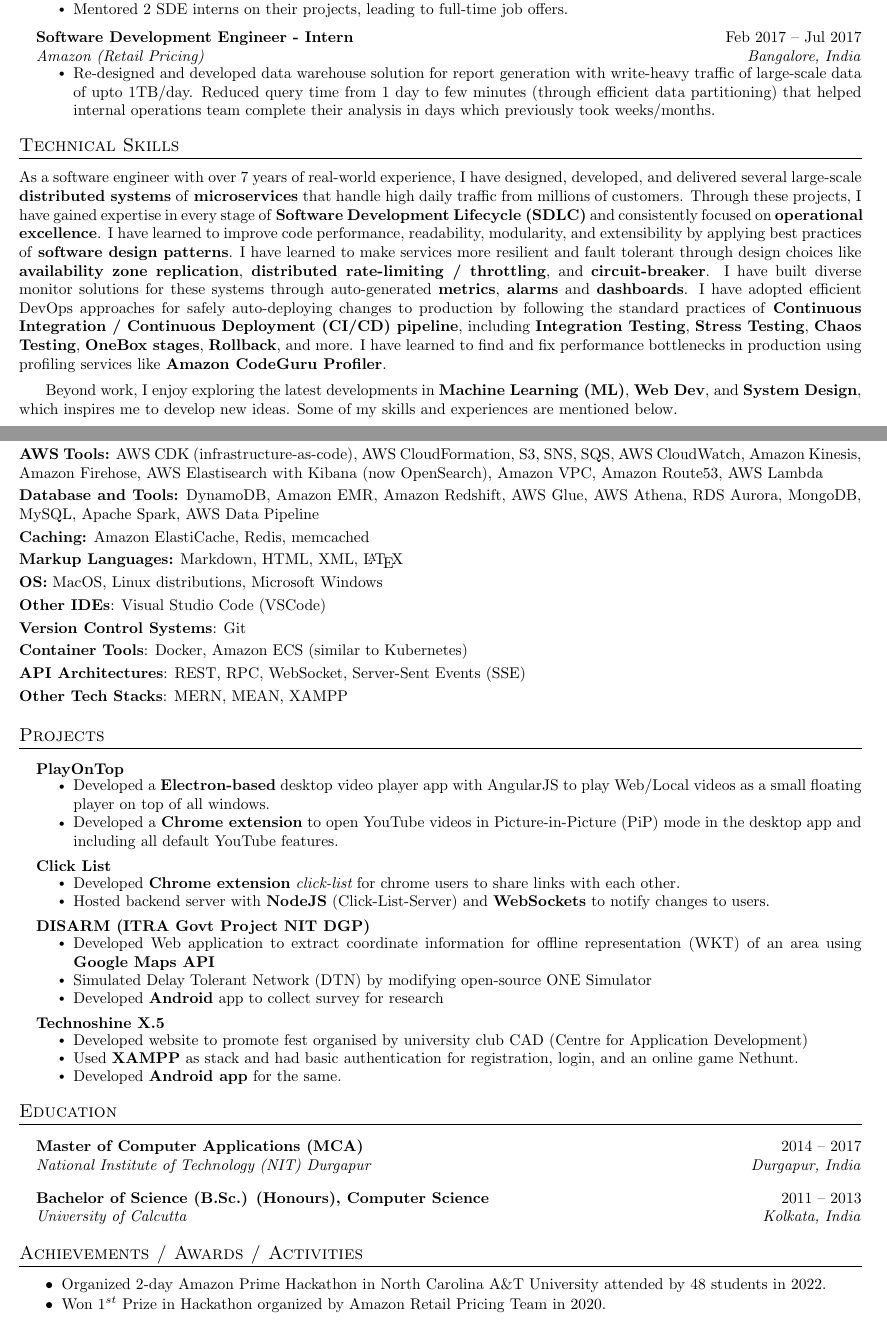
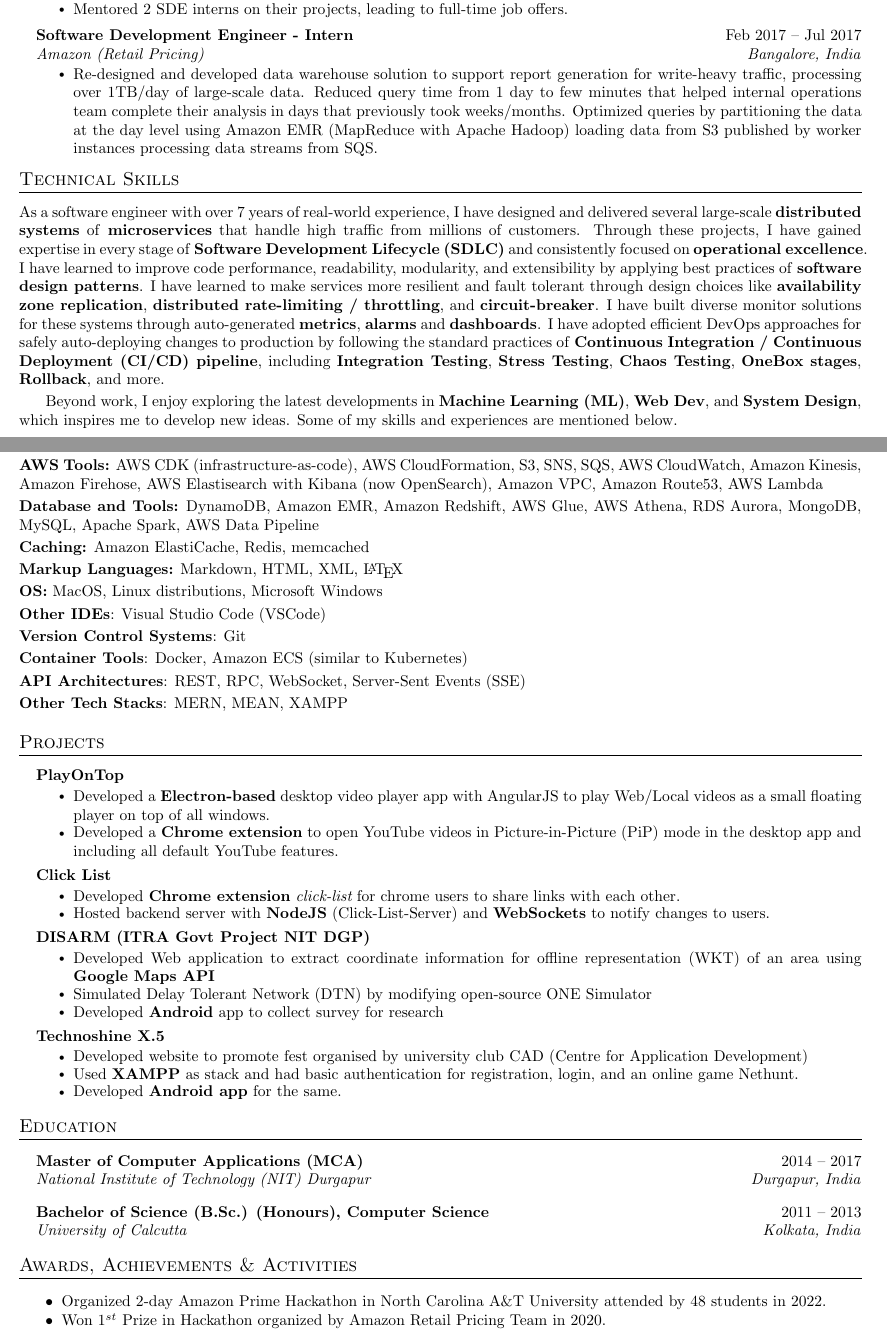
Before and after one commit to johev09/LatexResume, a LaTeX CV (resume.tex, which reads sections/achievements.tex, sections/experience.tex, sections/skills.tex): two parts of pages 1 and 2 of 2, joined at a grey line, cut so that both start at the same text. Compiled offline with pdfLaTeX.

Commit message:
feat: Enhance README with new features and fix auto-build issue + update resume and sections for clarity and consistency

```diff
--- a/resume.tex
+++ b/resume.tex
@@ -102,7 +102,7 @@
 
 \newcommand{\resumeSubHeadingListStart}{\begin{itemize}[leftmargin=0.15in, label={}]}
 \newcommand{\resumeSubHeadingListEnd}{\end{itemize}}
-\newcommand{\resumeItemListStart}{\vspace{-8pt}\begin{itemize}\setlength\itemsep{0em}}
+\newcommand{\resumeItemListStart}{\vspace{-5pt}\begin{itemize}\setlength\itemsep{0em}}
 \newcommand{\resumeItemListEnd}{\end{itemize}\vspace{-5pt}}
 
 % \titlespacing{\section}{0pt}{10pt}{10pt} % this reduces space between (sub)sections to 0pt, for example
--- a/sections/achievements.tex
+++ b/sections/achievements.tex
@@ -1,5 +1,5 @@
 \vspace{-10pt}
-\section{Achievements / Awards / Activities}
+\section{Awards, Achievements \& Activities}
 \vspace{10pt}
 
 \resumeItemListStart
--- a/sections/experience.tex
+++ b/sections/experience.tex
@@ -38,7 +37,7 @@
       {Software Development Engineer - Intern} {Feb 2017 -- Jul 2017}
       {Amazon (Retail Pricing)} {Bangalore, India}
       \resumeItemListStart
-        \resumeItem{Re-designed and developed data warehouse solution for report generation with write-heavy traffic of large-scale data of upto 1TB/day. Reduced query time from 1 day to few minutes (through efficient data partitioning) that helped internal operations team complete their analysis in days which previously took weeks/months.}
+        \resumeItem{Re-designed and developed data warehouse solution to support report generation for write-heavy traffic, processing over 1TB/day of large-scale data. Reduced query time from 1 day to few minutes that helped internal operations team complete their analysis in days that previously took weeks/months. Optimized queries by partitioning the data at the day level using Amazon EMR (MapReduce with Apache Hadoop) loading data from S3 published by worker instances processing data streams from SQS.}
       \resumeItemListEnd
 
   \resumeSubHeadingListEnd
--- a/sections/skills.tex
+++ b/sections/skills.tex
@@ -3,11 +3,12 @@
 \vspace{-10pt}
 \section{Technical Skills}
 \vspace{3pt}
-As a software engineer with over 7 years of real-world experience, I have designed, developed, and delivered several large-scale \textbf{distributed systems} of \textbf{microservices} that handle high daily traffic from millions of customers. Through these projects, I have gained expertise in every stage of \textbf{Software Development Lifecycle (SDLC)} and consistently focused on \textbf{operational excellence}. I have learned to improve code performance, readability, modularity, and extensibility by applying best practices of \textbf{software design patterns}. I have learned to make services more resilient and fault tolerant through design choices like \textbf{availability zone replication}, \textbf{distributed rate-limiting / throttling}, and \textbf{circuit-breaker}. I have built diverse monitor solutions for these systems through auto-generated \textbf{metrics}, \textbf{alarms} and \textbf{dashboards}. I have adopted efficient DevOps approaches for safely auto-deploying changes to production by following the standard practices of \textbf{Continuous Integration / Continuous Deployment (CI/CD) pipeline}, including \textbf{Integration Testing}, \textbf{Stress Testing}, \textbf{Chaos Testing}, \textbf{OneBox stages}, \textbf{Rollback}, and more. I have learned to find and fix performance bottlenecks in production using profiling services like \textbf{Amazon CodeGuru Profiler}.
-\par\vspace{5pt}
+As a software engineer with over 7 years of real-world experience, I have designed and delivered several large-scale \textbf{distributed systems} of \textbf{microservices} that handle high traffic from millions of customers. Through these projects, I have gained expertise in every stage of \textbf{Software Development Lifecycle (SDLC)} and consistently focused on \textbf{operational excellence}. I have learned to improve code performance, readability, modularity, and extensibility by applying best practices of \textbf{software design patterns}. I have learned to make services more resilient and fault tolerant through design choices like \textbf{availability zone replication}, \textbf{distributed rate-limiting / throttling}, and \textbf{circuit-breaker}. I have built diverse monitor solutions for these systems through auto-generated \textbf{metrics}, \textbf{alarms} and \textbf{dashboards}. I have adopted efficient DevOps approaches for safely auto-deploying changes to production by following the standard practices of \textbf{Continuous Integration / Continuous Deployment (CI/CD) pipeline}, including \textbf{Integration Testing}, \textbf{Stress Testing}, \textbf{Chaos Testing}, \textbf{OneBox stages}, \textbf{Rollback}, and more.
+\par\vspace{2pt}
 Beyond work, I enjoy exploring the latest developments in \textbf{Machine Learning (ML)}, \textbf{Web Dev}, and \textbf{System Design}, which inspires me to develop new ideas. Some of my skills and experiences are mentioned below.
 
-\clearpage
+% \clearpage
+
 \newcommand{\Smithy}{\href{https://smithy.io/}{Smithy}}
 \begin{itemize}[label={}, leftmargin=0in]
    \setlength\itemsep{0em}
```
Also changed, not shown: README.md, resume.pdf, sections/experience.tex (1 more changed lines).
